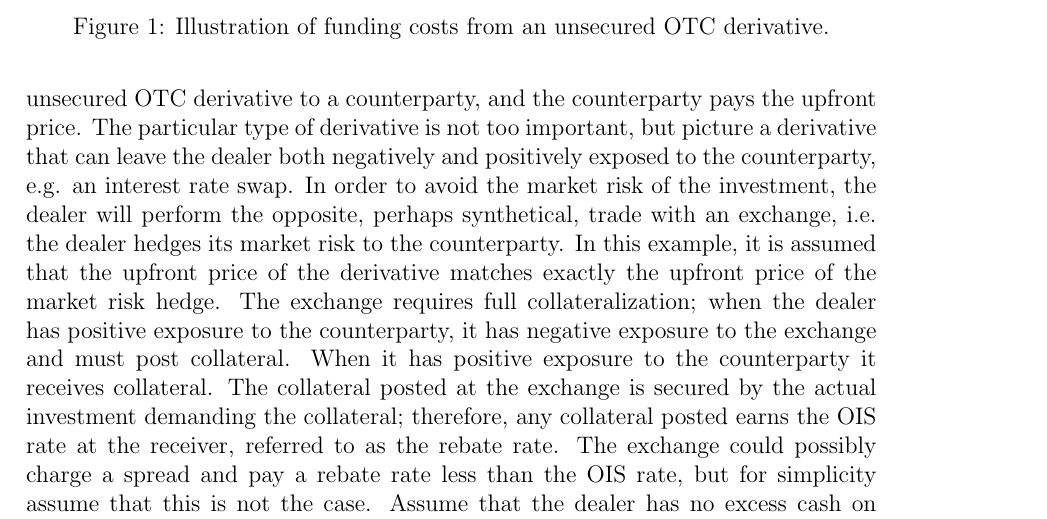
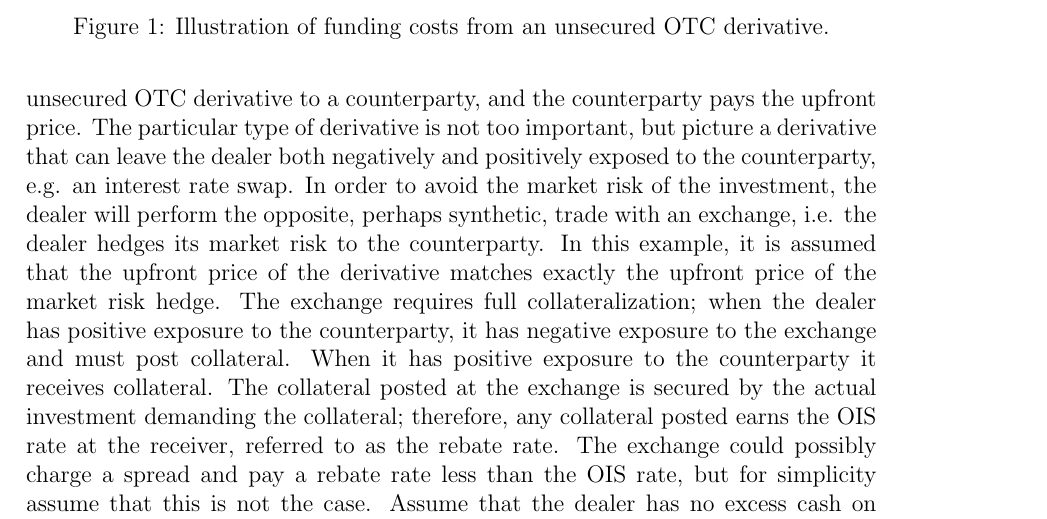
Before and after one commit to sebastianbaltser/master-thesis, a LaTeX thesis (thesis/main.tex, which reads thesis/content/body-matter/fva-debate/sources-of-funding-costs.tex): part of page 6 of 43, cut so that both start at the same text. Compiled offline with pdfLaTeX.

Commit message:
Fix spelling

```diff
--- a/thesis/content/body-matter/fva-debate/sources-of-funding-costs.tex
+++ b/thesis/content/body-matter/fva-debate/sources-of-funding-costs.tex
@@ -33,7 +33,7 @@
         but picture a derivative that can leave the dealer both negatively and positively exposed to the counterparty,
         e.g. an interest rate swap.
         In order to avoid the market risk of the investment,
-        the dealer will perform the opposite, perhaps synthetical, trade with an exchange,
+        the dealer will perform the opposite, perhaps synthetic, trade with an exchange,
         i.e. the dealer hedges its market risk to the counterparty.
         In this example, it is assumed that the upfront price of the derivative
         matches exactly the upfront price of the market risk hedge.
```
